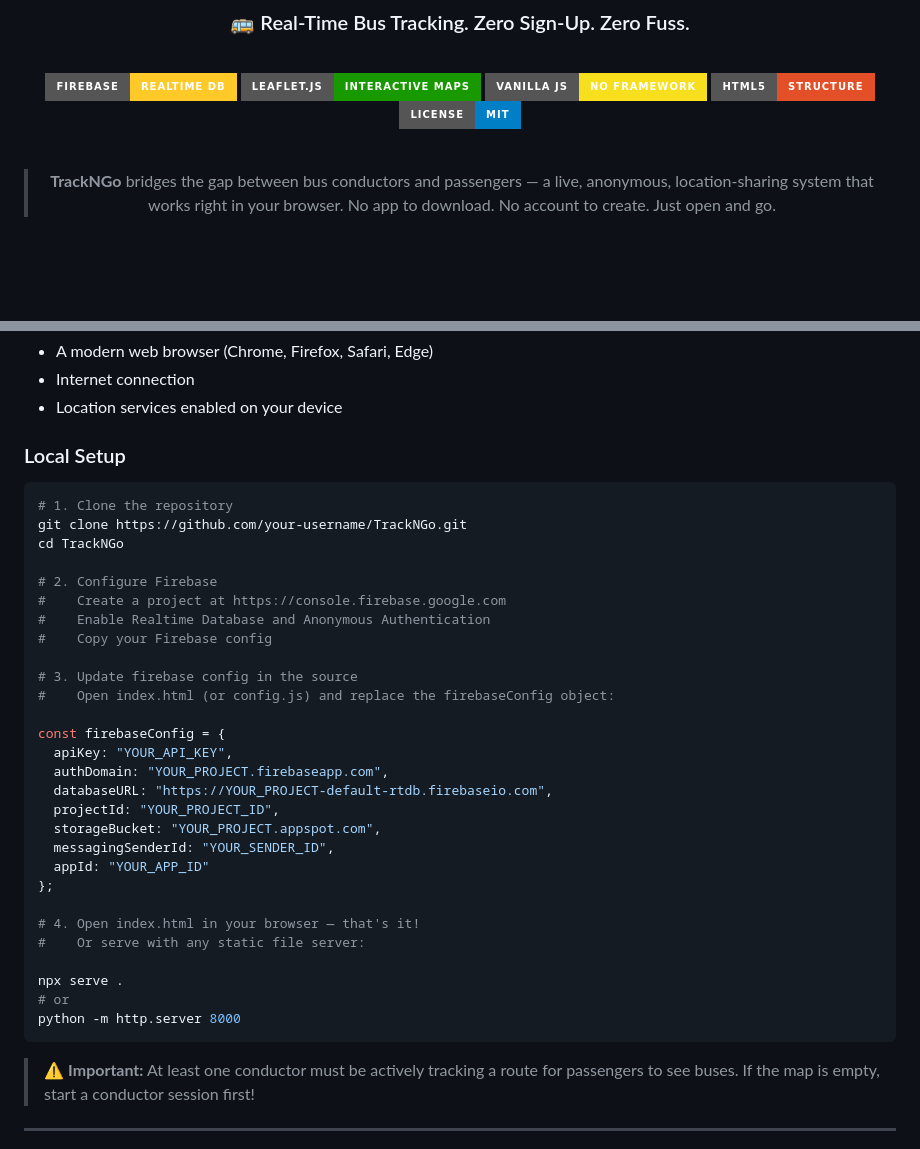
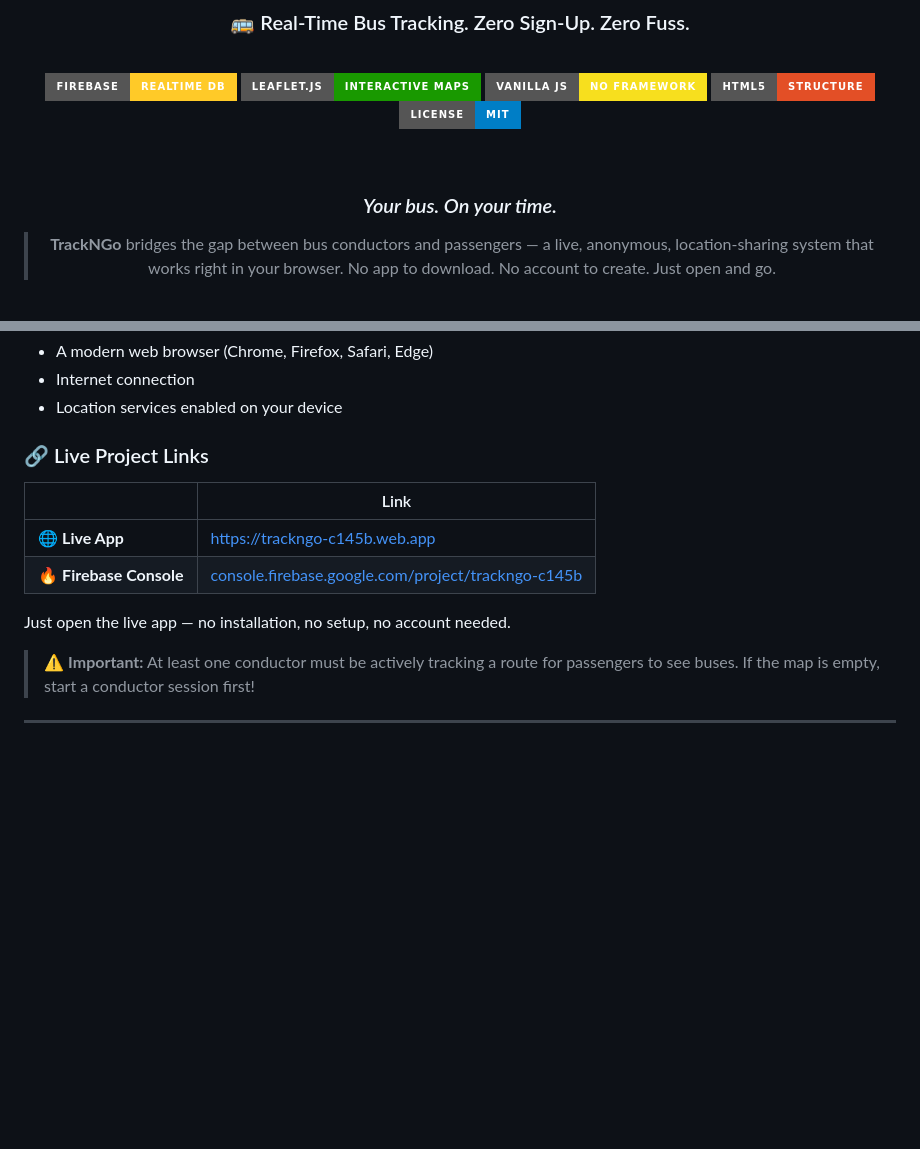
Before and after one commit to ShivenThakker/TrackNGo, a Markdown page: README.md, 2 parts joined by grey strips. Drawn GitHub-style; badges without logos; blank space fills up the shorter version.

Commit message:
Revise README for live links and setup removal
Updated README to include live project links and removed local setup instructions.

````diff
--- a/README.md
+++ b/README.md
@@ -20,6 +20,8 @@
 [![License: MIT](https://img.shields.io/badge/License-MIT-blue?style=for-the-badge)](./LICENSE)
 
 <br/>
+
+### *Your bus. On your time.*
 
 > **TrackNGo** bridges the gap between bus conductors and passengers — a live, anonymous, location-sharing system that works right in your browser. No app to download. No account to create. Just open and go.
 
@@ -202,38 +204,14 @@ People on the bus who want to:
 - Internet connection
 - Location services enabled on your device
 
-### Local Setup
+### 🔗 Live Project Links
 
-```bash
-# 1. Clone the repository
-git clone https://github.com/your-username/TrackNGo.git
-cd TrackNGo
+| | Link |
+|---|---|
+| 🌐 **Live App** | [https://trackngo-c145b.web.app](https://trackngo-c145b.web.app) |
+| 🔥 **Firebase Console** | [console.firebase.google.com/project/trackngo-c145b](https://console.firebase.google.com/project/trackngo-c145b/overview) |
 
-# 2. Configure Firebase
-#    Create a project at https://console.firebase.google.com
-#    Enable Realtime Database and Anonymous Authentication
-#    Copy your Firebase config
-
-# 3. Update firebase config in the source
-#    Open index.html (or config.js) and replace the firebaseConfig object:
-
-const firebaseConfig = {
-  apiKey: "YOUR_API_KEY",
-  authDomain: "YOUR_PROJECT.firebaseapp.com",
-  databaseURL: "https://YOUR_PROJECT-default-rtdb.firebaseio.com",
-  projectId: "YOUR_PROJECT_ID",
-  storageBucket: "YOUR_PROJECT.appspot.com",
-  messagingSenderId: "YOUR_SENDER_ID",
-  appId: "YOUR_APP_ID"
-};
-
-# 4. Open index.html in your browser — that's it!
-#    Or serve with any static file server:
-
-npx serve .
-# or
-python -m http.server 8000
-```
+Just open the live app — no installation, no setup, no account needed.
 
 > ⚠️ **Important:** At least one conductor must be actively tracking a route for passengers to see buses. If the map is empty, start a conductor session first!
 
````
